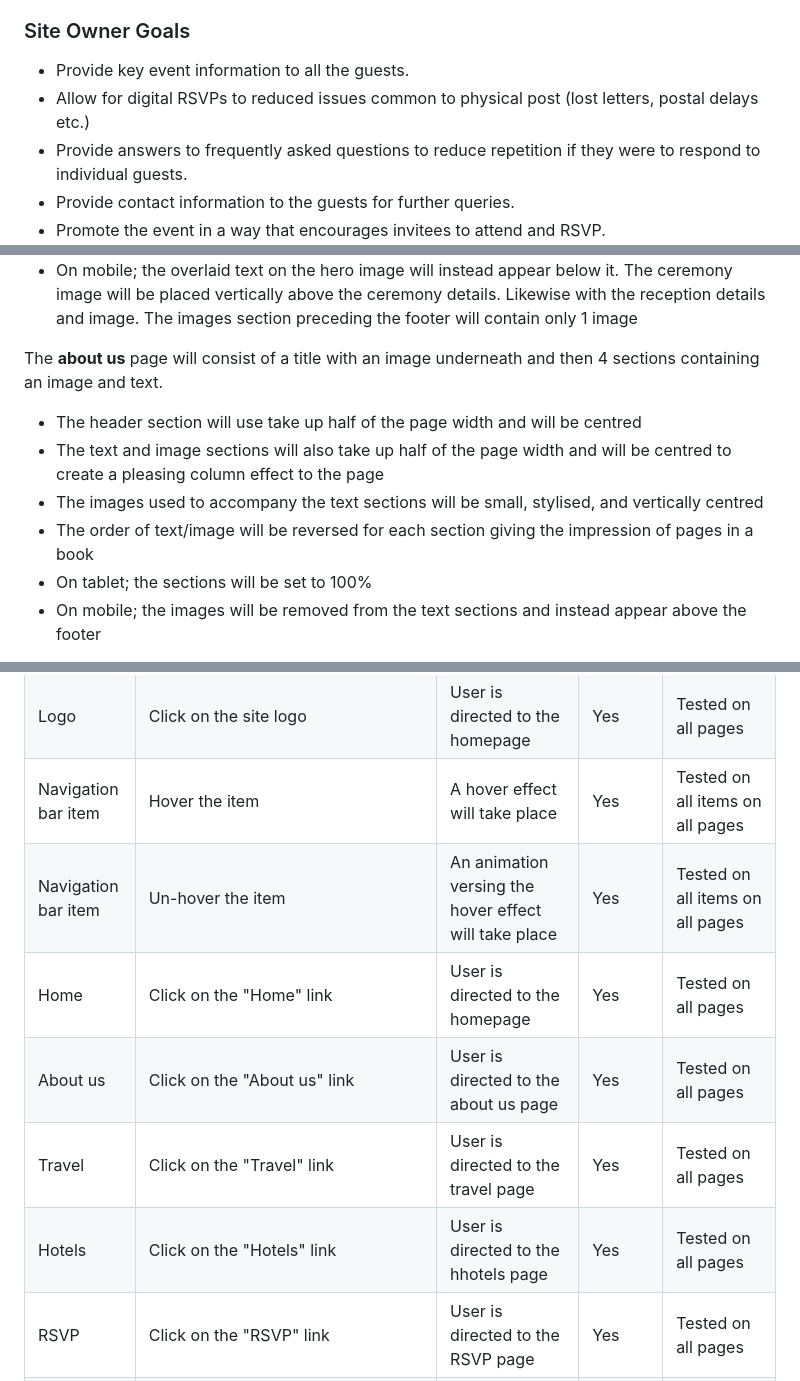
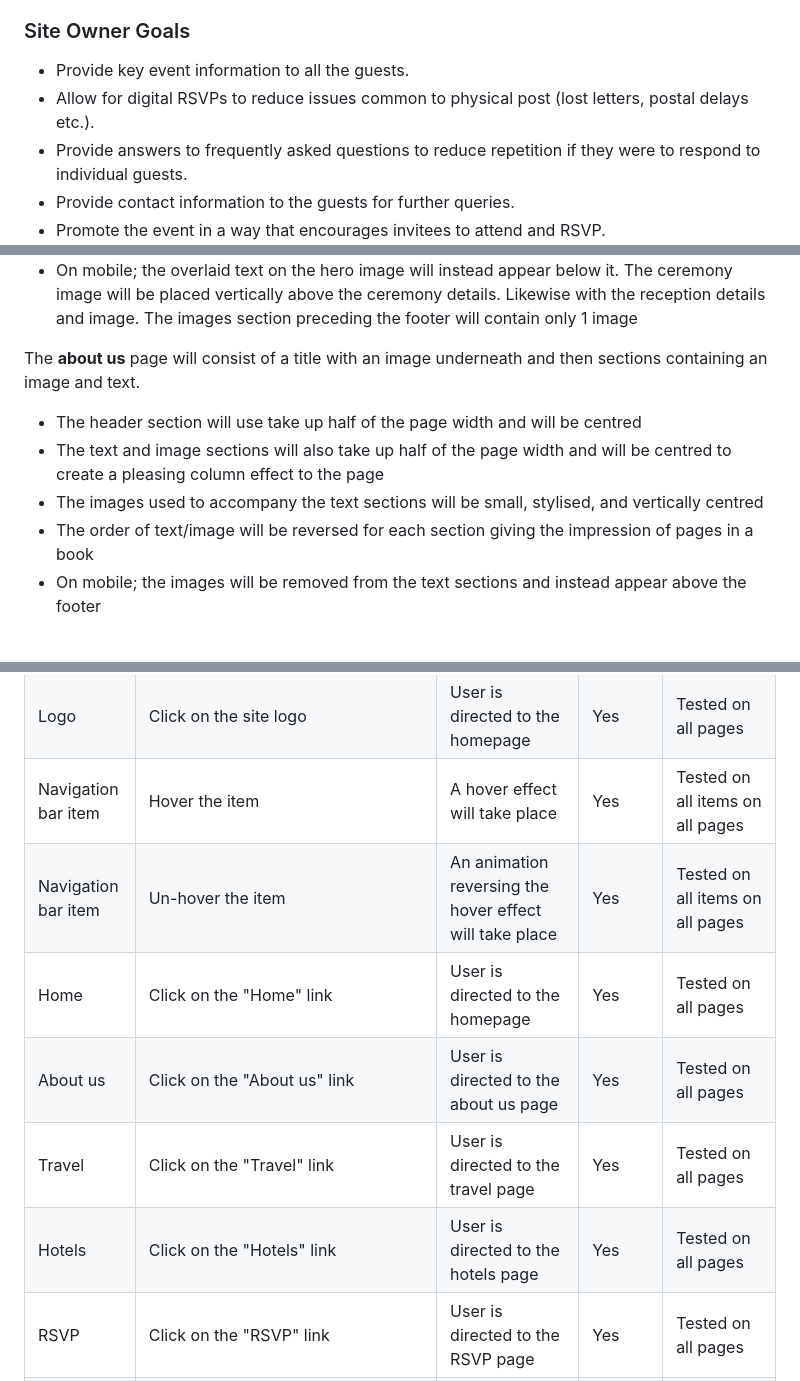
Before and after one commit to amfairley/adamiani, a Markdown page: README.md, 3 parts joined by grey strips. Rendered like a GitHub page.

```diff
--- a/README.md
+++ b/README.md
@@ -26,7 +26,7 @@ Adamiani is an informative wedding-vow renewal website with the aim of providing
 
 ### Site Owner Goals
 - Provide key event information to all the guests.
-- Allow for digital RSVPs to reduced issues common to physical post (lost letters, postal delays etc.)
+- Allow for digital RSVPs to reduce issues common to physical post (lost letters, postal delays etc.).
 - Provide answers to frequently asked questions to reduce repetition if they were to respond to individual guests.
 - Provide contact information to the guests for further queries.
 - Promote the event in a way that encourages invitees to attend and RSVP.
@@ -215,12 +213,11 @@ The **homepage** will be split into four sections on desktop to be clear and con
 - On tablet; the ceremony and reception information sections will be split 1:1 with the image, there will only be 2 images in the images section
 - On mobile; the overlaid text on the hero image will instead appear below it. The ceremony image will be placed vertically above the ceremony details. Likewise with the reception details and image. The images section preceding the footer will contain only 1 image
 
-The **about us** page will consist of a title with an image underneath and then 4 sections containing an image and text.
+The **about us** page will consist of a title with an image underneath and then sections containing an image and text.
 - The header section will use take up half of the page width and will be centred
 - The text and image sections will also take up half of the page width and will be centred to create a pleasing column effect to the page
 - The images used to accompany the text sections will be small, stylised, and vertically centred
 - The order of text/image will be reversed for each section giving the impression of pages in a book
-- On tablet; the sections will be set to 100%
 - On mobile; the images will be removed from the text sections and instead appear above the footer
 
 The **travel/accommodation** page will consist of a heading, followed by three sections detailing flights, travel to the ceremoney, and travel to the reception. These three sections will be split equalling into a text element with the information, an image, and a map element. Each consecutive section will have the position of the map and image flipped. Before the footer there will be an accommodation section detailing hotel options for three budgets and links to the respective hotel websites.
@@ -960,11 +956,11 @@ The website was tested on the following browsers:
 | Navigation bar| | | | |
 | Logo | Click on the site logo | User is directed to the homepage | Yes | Tested on all pages |
 | Navigation bar item | Hover the item | A hover effect will take place | Yes | Tested on all items on all pages |
-| Navigation bar item | Un-hover the item | An animation versing the hover effect will take place | Yes | Tested on all items on all pages |
+| Navigation bar item | Un-hover the item | An animation reversing the hover effect will take place | Yes | Tested on all items on all pages |
 | Home | Click on the "Home" link | User is directed to the homepage | Yes | Tested on all pages |
 | About us | Click on the "About us" link | User is directed to the about us page | Yes | Tested on all pages |
 | Travel | Click on the "Travel" link | User is directed to the travel page | Yes | Tested on all pages |
-| Hotels | Click on the "Hotels" link | User is directed to the hhotels page | Yes | Tested on all pages |
+| Hotels | Click on the "Hotels" link | User is directed to the hotels page | Yes | Tested on all pages |
 | RSVP | Click on the "RSVP" link | User is directed to the RSVP page | Yes | Tested on all pages |
 | FAQ | Click on the "FAQ" link | User is directed to the FAQ page | Yes | Tested on all pages |
 | Footer | | | | |
```
Also changed, not shown: other parts of README.md (+43 -42 lines).
